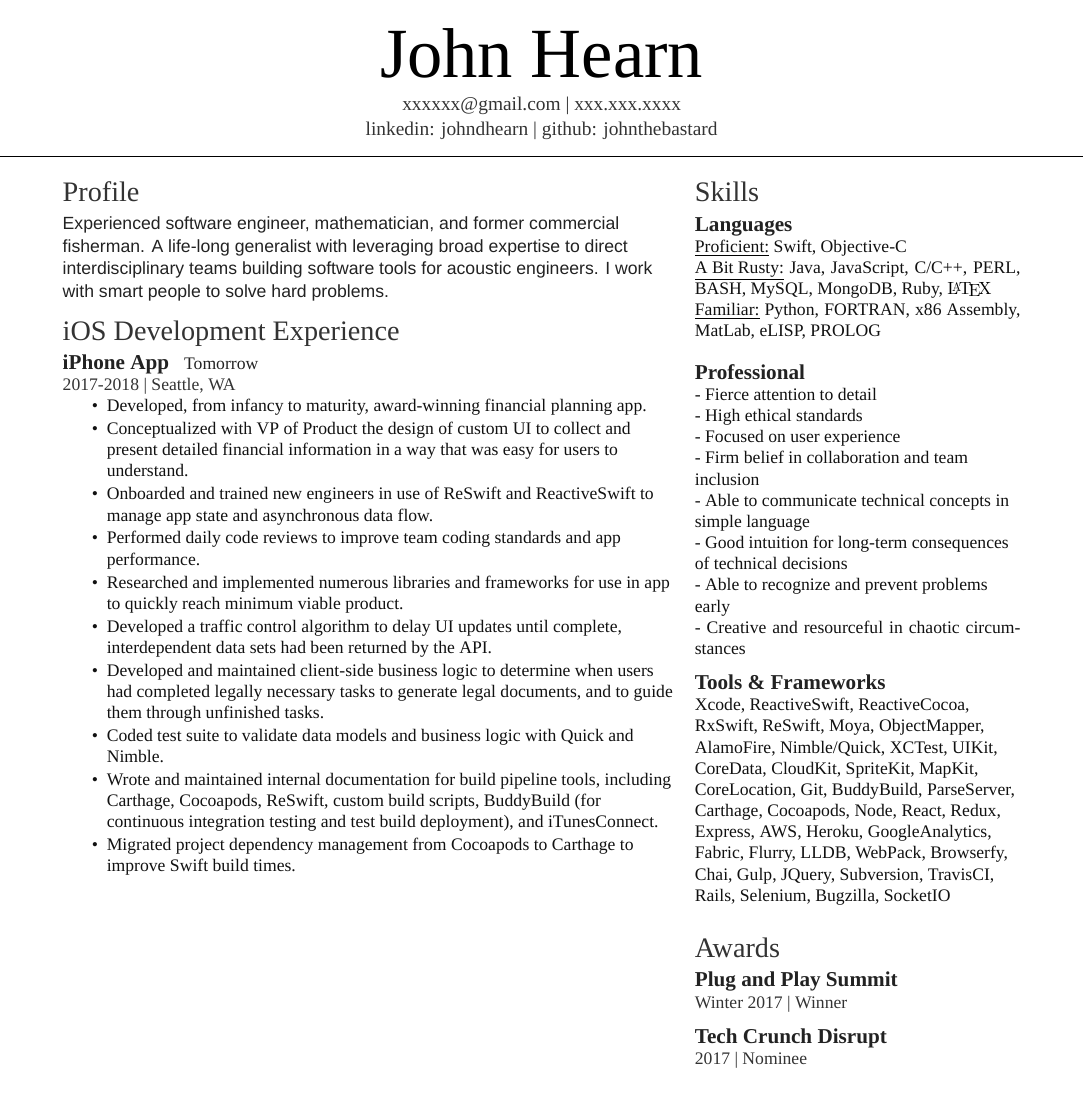
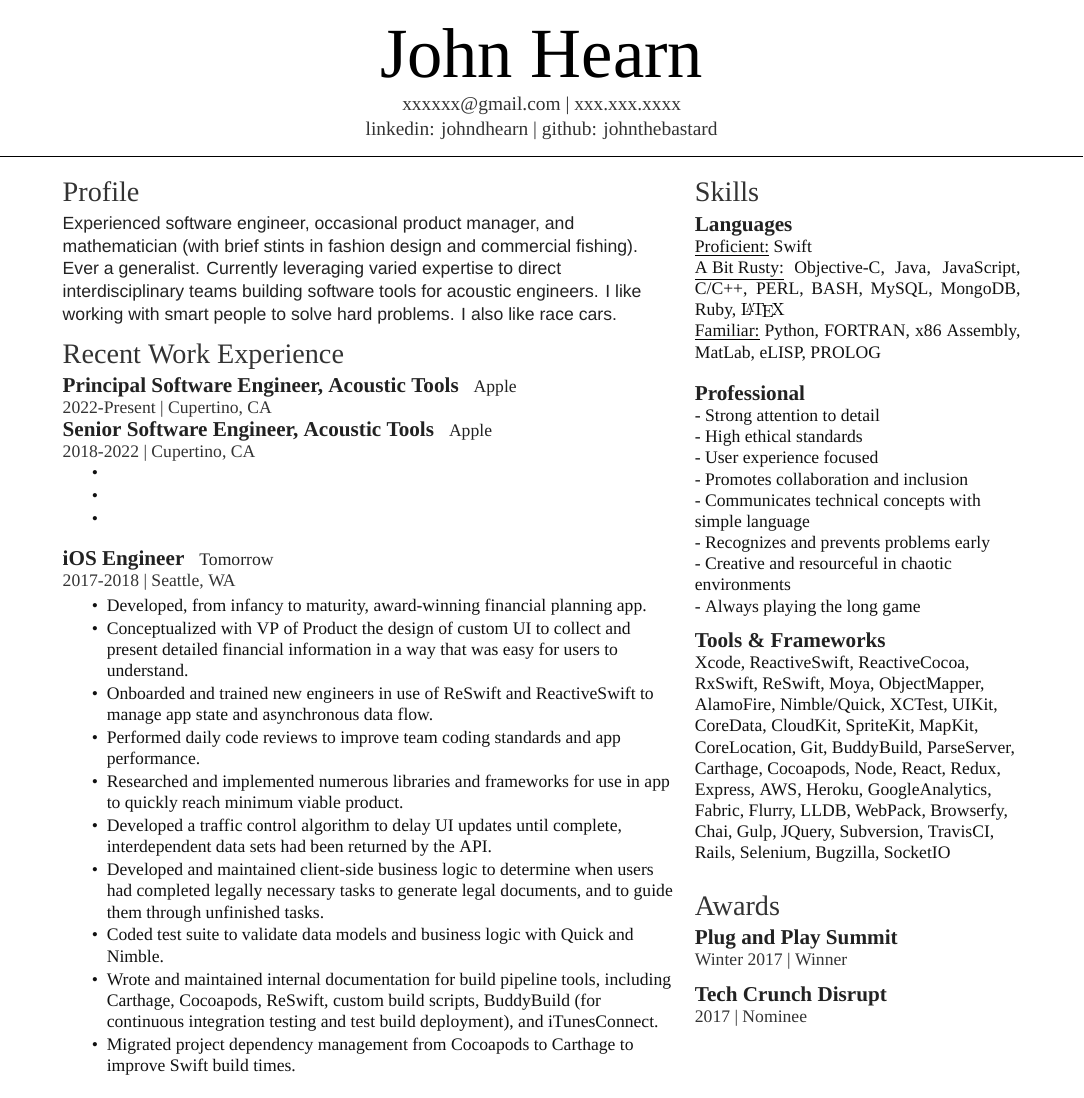
Before and after one commit to JohnTheBastard/Resume, a LaTeX CV (resume.tex): page 1 of 2. Compiled offline with XeLaTeX; a missing font is replaced by an installed copy or a similar font.

Commit message:
updated profile

```diff
--- a/resume.tex
+++ b/resume.tex
@@ -42,21 +42,35 @@
 %  Profile                          %
 % % % % % % % % % % % % % % % % % % %
 \section{Profile}
-\descript{\fontspec{Helvetica Light Oblique}Experienced software engineer, mathematician, and former commercial fisherman. A life-long generalist with leveraging broad expertise to direct interdisciplinary teams building software tools for acoustic engineers. I work with smart people to solve hard problems. }
+\descript{\fontspec{Helvetica Light Oblique}Experienced software engineer, occasional product manager, and mathematician (with brief stints in fashion design and commercial fishing). Ever a generalist. Currently leveraging varied expertise to direct interdisciplinary teams building software tools for acoustic engineers. I like working with smart people to solve hard problems. I also like race cars. }
 
 % % % % % % % % % % % % % % % % % % %
 %  iOS Experience                   %
 % % % % % % % % % % % % % % % % % % %
 
-\section{\lowercase{i}OS Development Experience}
+\section{Recent Work Experience}
+\runsubsection{Principal Software Engineer, Acoustic Tools}
+\descript{ {\href{https://apple.com}{Apple}} }
+\location{2022-Present | Cupertino, CA}
+\runsubsection{Senior Software Engineer, Acoustic Tools}
+\descript{ {\href{https://apple.com}{Apple}} }
+\location{2018-2022 | Cupertino, CA}
+\vspace{\topsep} % Hacky fix for awkward extra vertical space
+\begin{tightemize}
+\item
+\item
+\item
+\end{tightemize}
+\sectionsep
 
-\runsubsection{\lowercase{i}Phone App}
-\descript{ {\href{https://tomorrow.me}{Tomorrow}} }
+
+
+\runsubsection{\lowercase{i}OS Engineer}
+\descript{ {\href{https://web.archive.org/web/20220115162543/https://tomorrow.me/}{Tomorrow}} }
 \location{2017-2018 | Seattle, WA}
-\vspace{\topsep} % Hacky fix for awkward extra vertical space
-
+%\vspace{\topsep} % Hacky fix for awkward extra vertical space
 \begin{tightemize}
-\item Developed, from infancy to maturity, \href{https://tomorrow.me/trust-worthy/tomorrow-news/tomorrow-wins-at-plug-and-play-winter-summit/}{award-winning} financial planning app.
+\item Developed, from infancy to maturity, \href{https://web.archive.org/web/20210728190109/https://tomorrow.me/trust-worthy/tomorrow-news/tomorrow-wins-at-plug-and-play-winter-summit/}{award-winning} financial planning app.
 \item Conceptualized with VP of Product the design of custom UI to collect and present detailed financial information in a way that was easy for users to understand.
 \item Onboarded and trained new engineers in use of ReSwift and ReactiveSwift to manage app state and asynchronous data flow.
 \item Performed daily code reviews to improve team coding standards and app performance.
@@ -100,21 +114,21 @@
 % % % % % % % % % % % % % % % % % % %
 \section{Skills}
 \subsection{Languages}
-\underline{Proficient:} Swift, Objective-C \par
-\underline{A Bit Rusty:} Java, JavaScript, C/C++, PERL, BASH, MySQL, MongoDB, Ruby, {\fontspec{lmroman10-regular.ttf} \LaTeX} \par
+\underline{Proficient:} Swift \par
+\underline{A Bit Rusty:} Objective-C, Java, JavaScript, C/C++, PERL, BASH, MySQL, MongoDB, Ruby, {\fontspec{lmroman10-regular.ttf} \LaTeX} \par
 \underline{Familiar:} Python, FORTRAN, x86 Assembly, MatLab, eLISP, PROLOG \\
 \sectionsep
 \vspace{-\topsep}
 
 \subsection{Professional}
-{\raggedright - Fierce attention to detail\\
+{\raggedright - Strong attention to detail\\
 - High ethical standards\\
-- Focused on user experience\\
-- Firm belief in collaboration and team inclusion\\
-- Able to communicate technical concepts in simple language\\
-- Good intuition for long-term consequences of technical decisions\\
-- Able to recognize and prevent problems early\\
-- Creative and resourceful in chaotic circumstances}
+- User experience focused\\
+- Promotes collaboration and inclusion\\
+- Communicates technical concepts with simple language\\
+- Recognizes and prevents problems early\\
+- Creative and resourceful in chaotic environments\\
+- Always playing the long game}
 \sectionsep
 
 \subsection{Tools \& Frameworks}
```
Also changed, not shown: resume.pdf, resume.tex (10 more changed lines).
